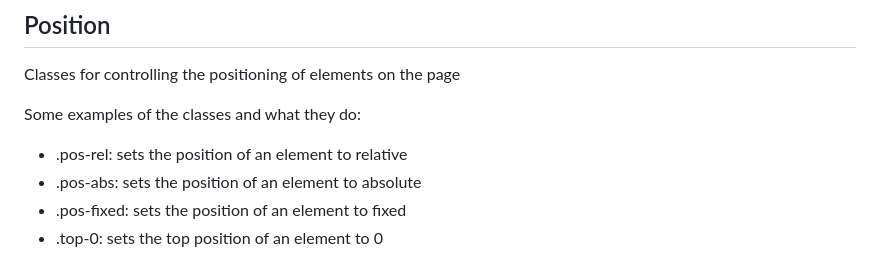
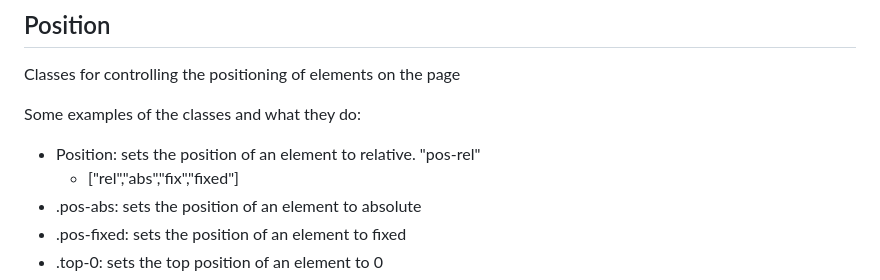
Before and after one commit to 3dunoabraham/csscss, a Markdown page: README.md, the part around the change. GitHub-like rendering.

```diff
--- a/README.md
+++ b/README.md
@@ -31,7 +31,8 @@ CSSCSS includes a wide range of utility classes that are organized into differen
 Classes for controlling the positioning of elements on the page
 
 Some examples of the classes and what they do:
-* .pos-rel: sets the position of an element to relative
+* Position: sets the position of an element to relative. "pos-rel"
+  * ["rel","abs","fix","fixed"]
 * .pos-abs: sets the position of an element to absolute
 * .pos-fixed: sets the position of an element to fixed
 * .top-0: sets the top position of an element to 0
```
